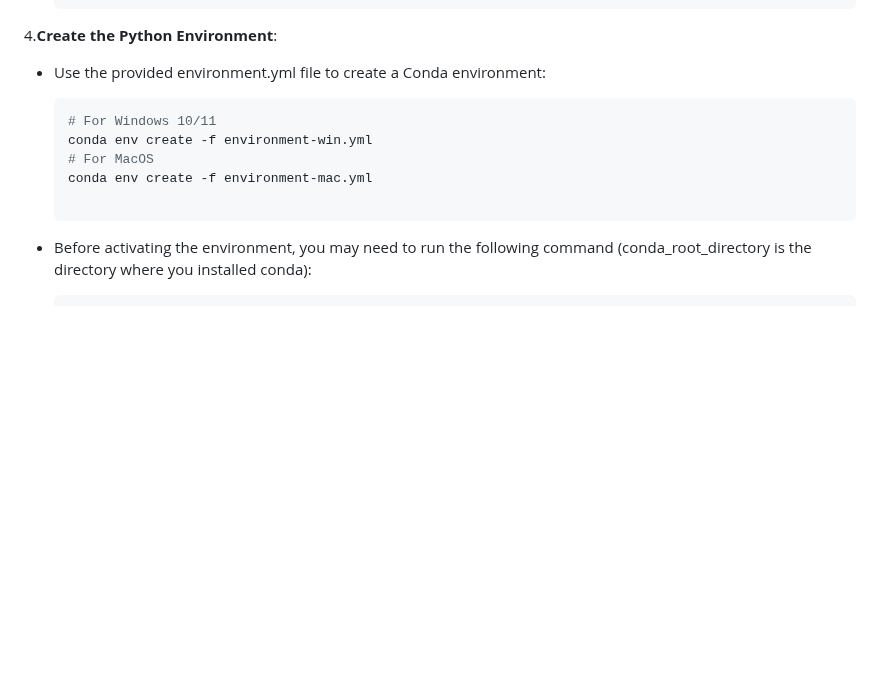
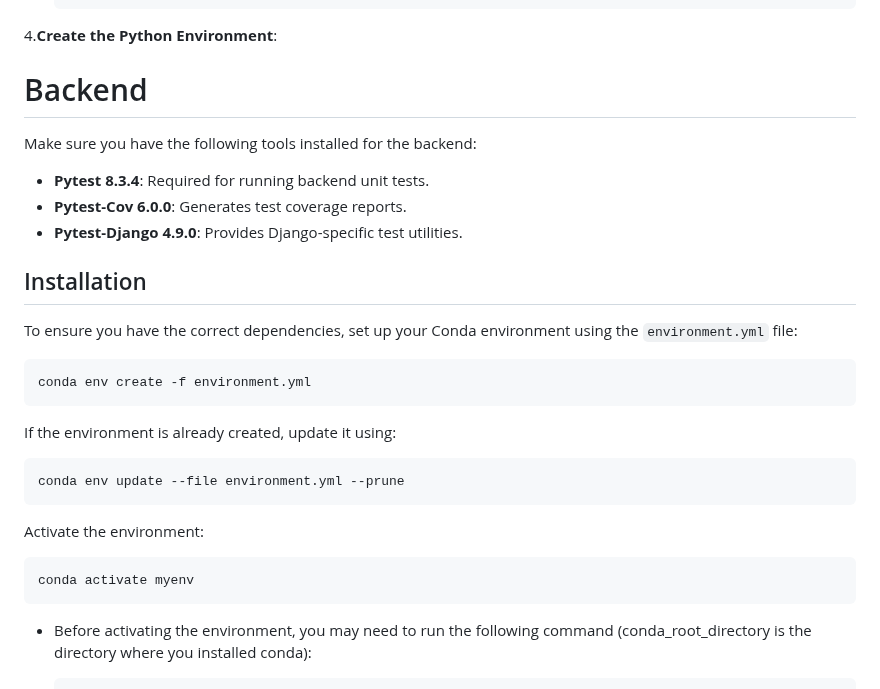
Before and after one commit to kaoutarell/Concordia_Campus_Guide, a Markdown page: README.md, the part around the change. Rendered like a GitHub page; blank space fills up the shorter version.

````diff
--- a/README.md
+++ b/README.md
@@ -83,14 +83,34 @@ To set up and run the project locally, follow the instructions below.
 
 4.**Create the Python Environment**:
 
-- Use the provided environment.yml file to create a Conda environment:
-  ```bash
-  # For Windows 10/11
-  conda env create -f environment-win.yml
-  # For MacOS
-  conda env create -f environment-mac.yml
+# Backend
 
-  ```
+Make sure you have the following tools installed for the backend:
+
+- **Pytest 8.3.4**: Required for running backend unit tests.
+- **Pytest-Cov 6.0.0**: Generates test coverage reports.
+- **Pytest-Django 4.9.0**: Provides Django-specific test utilities.
+
+## Installation
+
+To ensure you have the correct dependencies, set up your Conda environment using the `environment.yml` file:
+
+```bash
+conda env create -f environment.yml
+```
+
+If the environment is already created, update it using:
+
+```bash
+conda env update --file environment.yml --prune
+```
+
+Activate the environment:
+
+```bash
+conda activate myenv
+```
+
 - Before activating the environment, you may need to run the following command (conda_root_directory is the directory where you installed conda):
 
   ```bash
````
